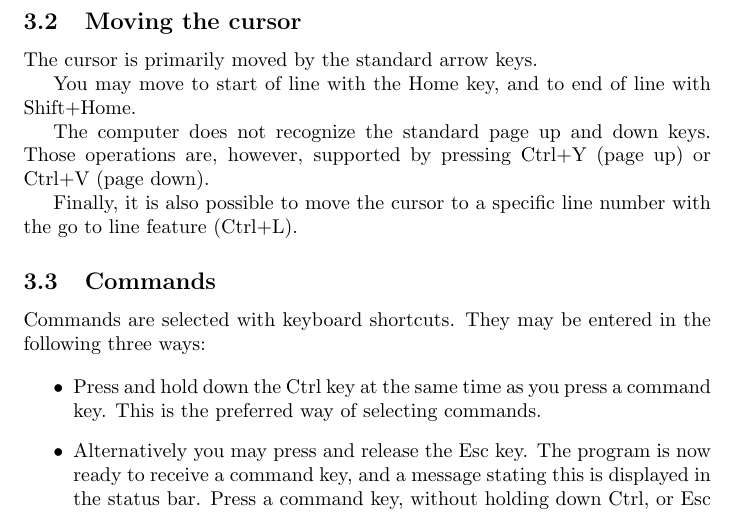
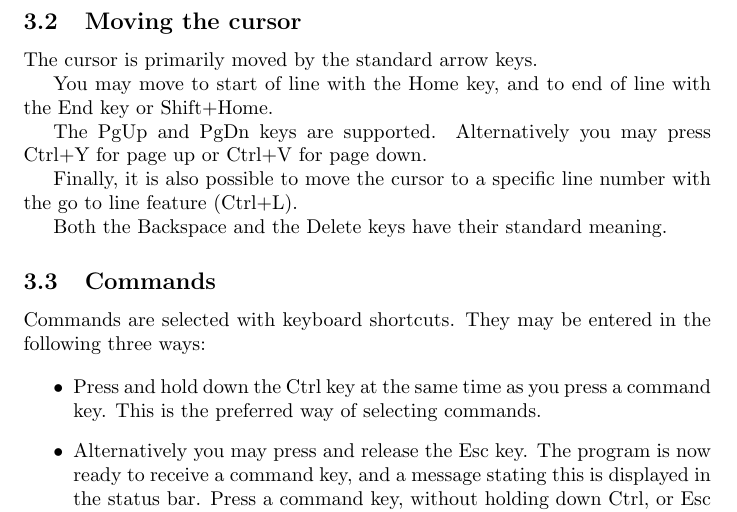
Before and after one commit to stefan-b-jakobsson/x16-edit, a LaTeX document (docs/manual.tex): part of page 2 of 9, cut so that both start at the same text. Compiled offline with pdfLaTeX.

Commit message:
Update of manual: New supported keys PgUp, PgDn, End, Delete

```diff
--- a/docs/manual.tex
+++ b/docs/manual.tex
@@ -57,13 +57,15 @@
 
         The cursor is primarily moved by the standard arrow keys.
 
-        You may move to start of line with the Home key, and to end of line with Shift+Home.
+        You may move to start of line with the Home key, and to end of line with the End key or Shift+Home.
 
-        The computer does not recognize the standard page up and down keys. Those operations
-        are, however, supported by pressing Ctrl+Y (page up) or Ctrl+V (page down).
+        The PgUp and PgDn keys are supported. Alternatively you may press
+        Ctrl+Y for page up or Ctrl+V for page down.
 
         Finally, it is also possible to move the cursor to a specific line number
         with the go to line feature (Ctrl+L).
+
+        Both the Backspace and the Delete keys have their standard meaning.
 
     \subsection{Commands}
     \label{commands}
```
Also changed, not shown: docs/manual.pdf, docs/manual.tex (3 more changed lines).
